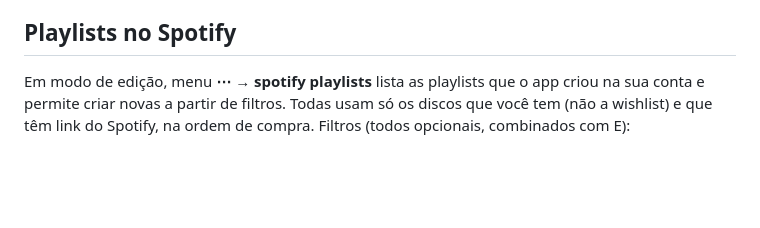
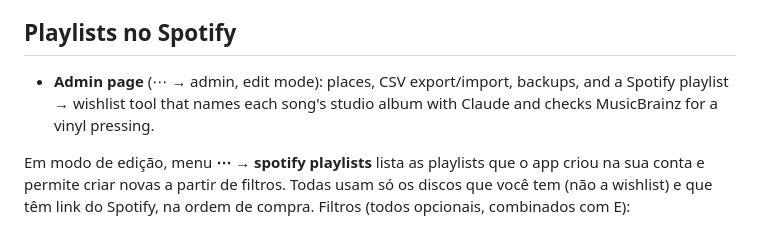
Before and after one commit to PepeZuco/vinyl-collection, a Markdown page: README.md, the part around the change. Drawn GitHub-style; blank space fills up the shorter version.

Commit message:
docs: admin page manual verification and README entry
Co-Authored-By: Claude Opus 5.5 <noreply@anthropic.com>

```diff
--- a/README.md
+++ b/README.md
@@ -63,6 +63,8 @@ python seed_db.py
 Com o volume montado em `/data` e `DATA_DIR=/data`, o banco (`/data/vinyl.db`) persiste entre deploys e restarts — não é mais necessário exportar/importar CSV como backup manual antes de cada deploy. Os endpoints `/api/export` e `/api/import` continuam disponíveis para backups manuais opcionais.
 
 ## Playlists no Spotify
+
+- **Admin page** (⋯ → admin, edit mode): places, CSV export/import, backups, and a Spotify playlist → wishlist tool that names each song's studio album with Claude and checks MusicBrainz for a vinyl pressing.
 
 Em modo de edição, menu **⋯ → spotify playlists** lista as playlists que o app
 criou na sua conta e permite criar novas a partir de filtros. Todas usam só os
```
Also changed, not shown: docs/admin-page-manual-verification.md (added, +31 -0 lines).
